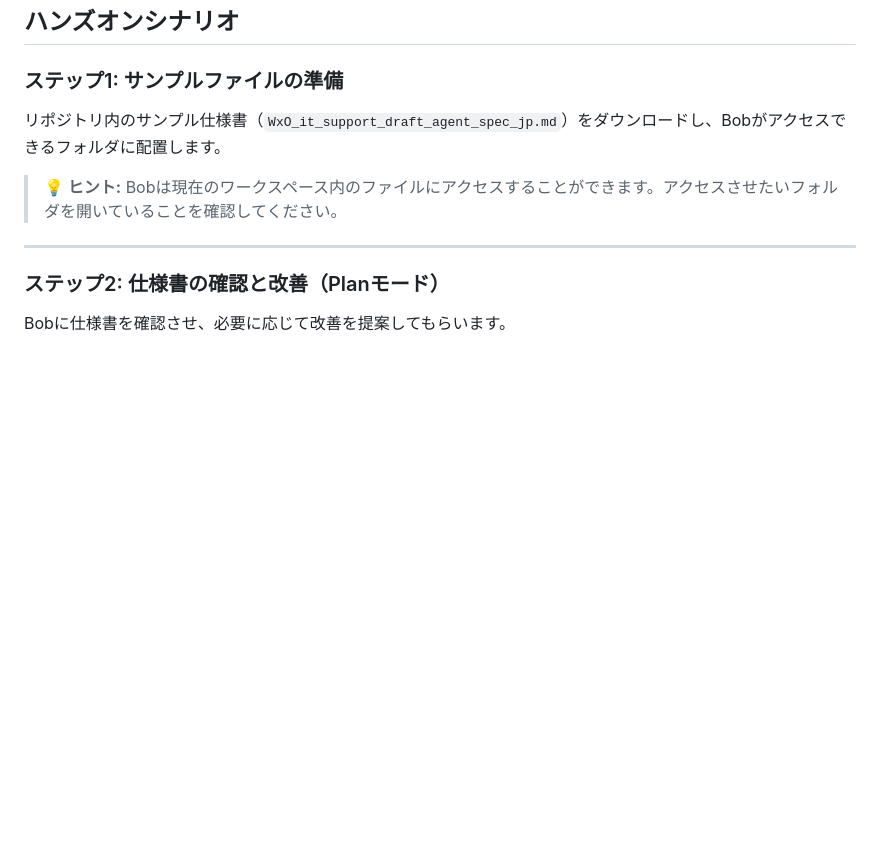
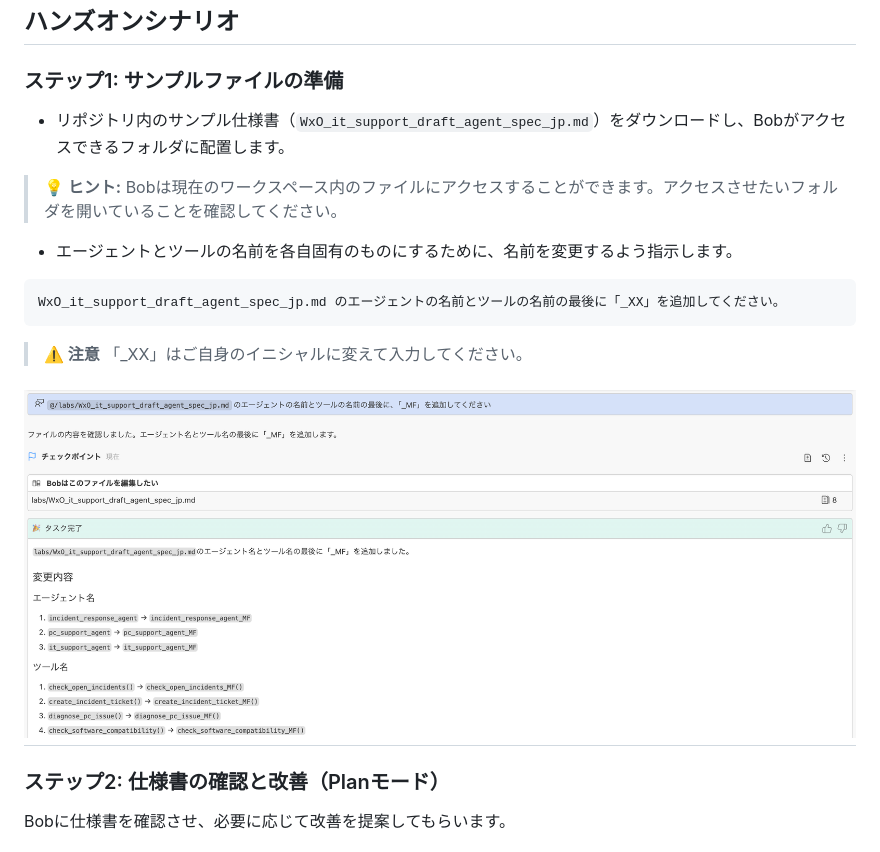
Before and after one commit to m-i-k-a-f/wxo-bob-hands-on-public, a Markdown page: labs/lab1-basic-agent.md, the part around the change. GitHub-like rendering; pictures changed too: images/lab0.png (added); blank space fills up the shorter version.

````diff
--- a/labs/lab1-basic-agent.md
+++ b/labs/lab1-basic-agent.md
@@ -17,10 +17,17 @@ Bobのコード生成機能を活用して、仕様書からエージェント
 
 ### ステップ1: サンプルファイルの準備
 
-リポジトリ内のサンプル仕様書（`WxO_it_support_draft_agent_spec_jp.md`）をダウンロードし、Bobがアクセスできるフォルダに配置します。
++ リポジトリ内のサンプル仕様書（`WxO_it_support_draft_agent_spec_jp.md`）をダウンロードし、Bobがアクセスできるフォルダに配置します。
 
 > **💡 ヒント:** Bobは現在のワークスペース内のファイルにアクセスすることができます。アクセスさせたいフォルダを開いていることを確認してください。
 
++ エージェントとツールの名前を各自固有のものにするために、名前を変更するよう指示します。
+```
+WxO_it_support_draft_agent_spec_jp.md のエージェントの名前とツールの名前の最後に「_XX」を追加してください。
+```
+> **⚠️ 注意** 「_XX」はご自身のイニシャルに変えて入力してください。
+
+![lab0のスクリーンショット](../images/lab0.png)
 ---
 
 ### ステップ2: 仕様書の確認と改善（Planモード）
````
Also changed, not shown: labs/WxO_it_support_draft_agent_spec_jp.md (added, +148 -0 lines).
